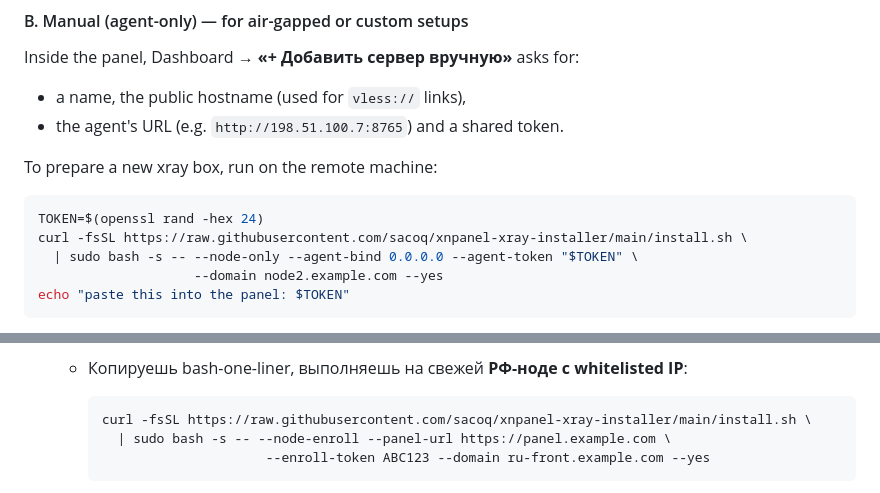
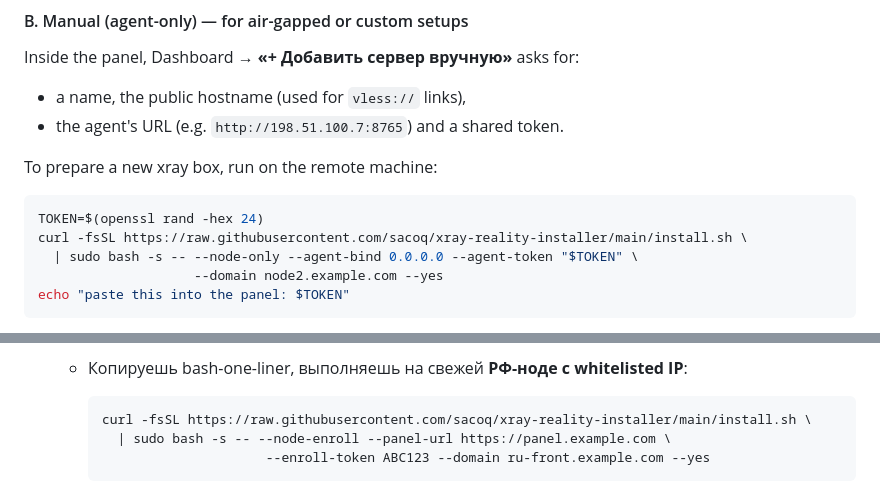
Before and after one commit to sacoq/xray-reality-installer, a Markdown page: README.md, 2 parts joined by grey strips. Drawn GitHub-style.

````diff
--- a/README.md
+++ b/README.md
@@ -203,7 +203,7 @@ To prepare a new xray box, run on the remote machine:
 
 ```bash
 TOKEN=$(openssl rand -hex 24)
-curl -fsSL https://raw.githubusercontent.com/sacoq/xnpanel-xray-installer/main/install.sh \
+curl -fsSL https://raw.githubusercontent.com/sacoq/xray-reality-installer/main/install.sh \
   | sudo bash -s -- --node-only --agent-bind 0.0.0.0 --agent-token "$TOKEN" \
                     --domain node2.example.com --yes
 echo "paste this into the panel: $TOKEN"
@@ -266,7 +266,7 @@ UUIDs (`__bypass__-<front_id>`) that the admin never sees.
      whitelisted IP**:
 
      ```bash
-     curl -fsSL https://raw.githubusercontent.com/sacoq/xnpanel-xray-installer/main/install.sh \
+     curl -fsSL https://raw.githubusercontent.com/sacoq/xray-reality-installer/main/install.sh \
        | sudo bash -s -- --node-enroll --panel-url https://panel.example.com \
                           --enroll-token ABC123 --domain ru-front.example.com --yes
      ```
````
Also changed, not shown: other parts of README.md (+4 -4 lines).
